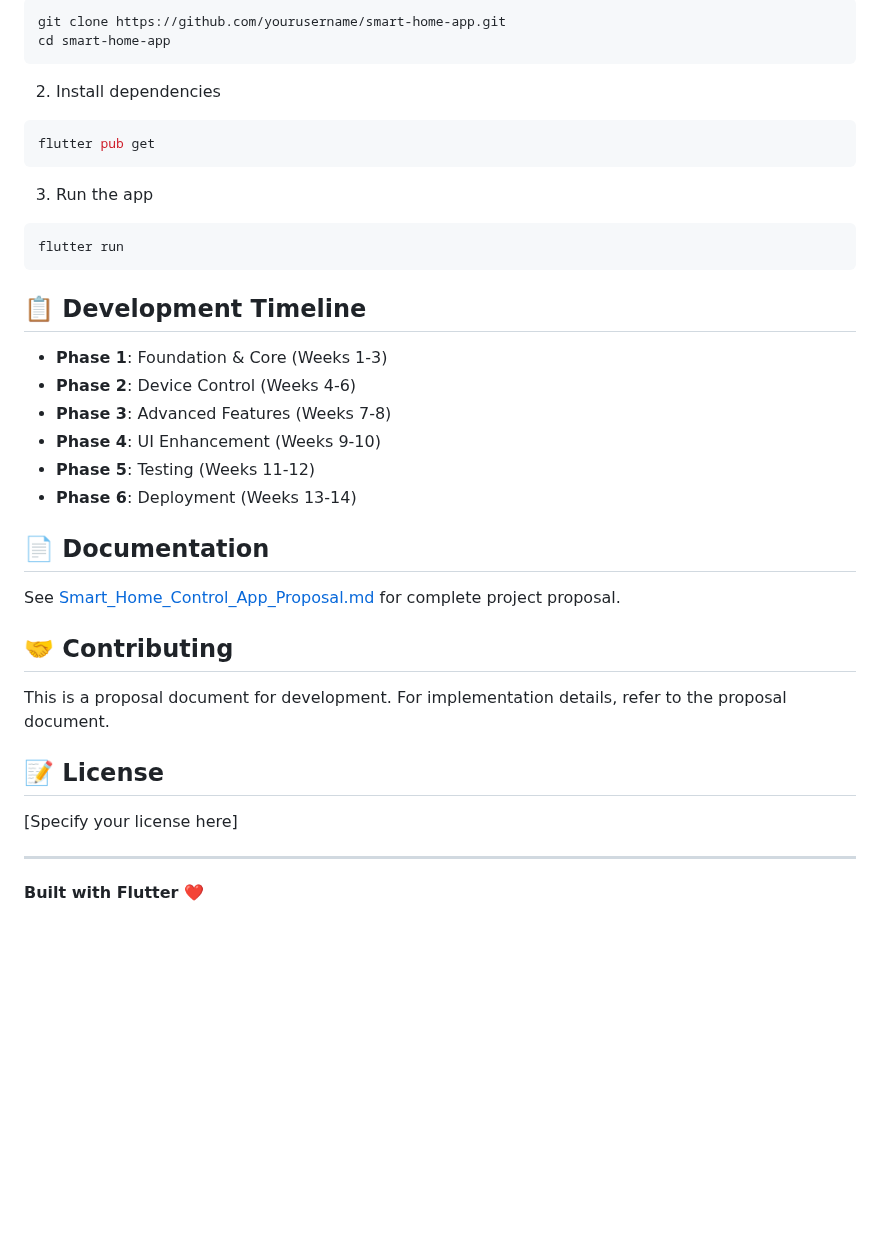
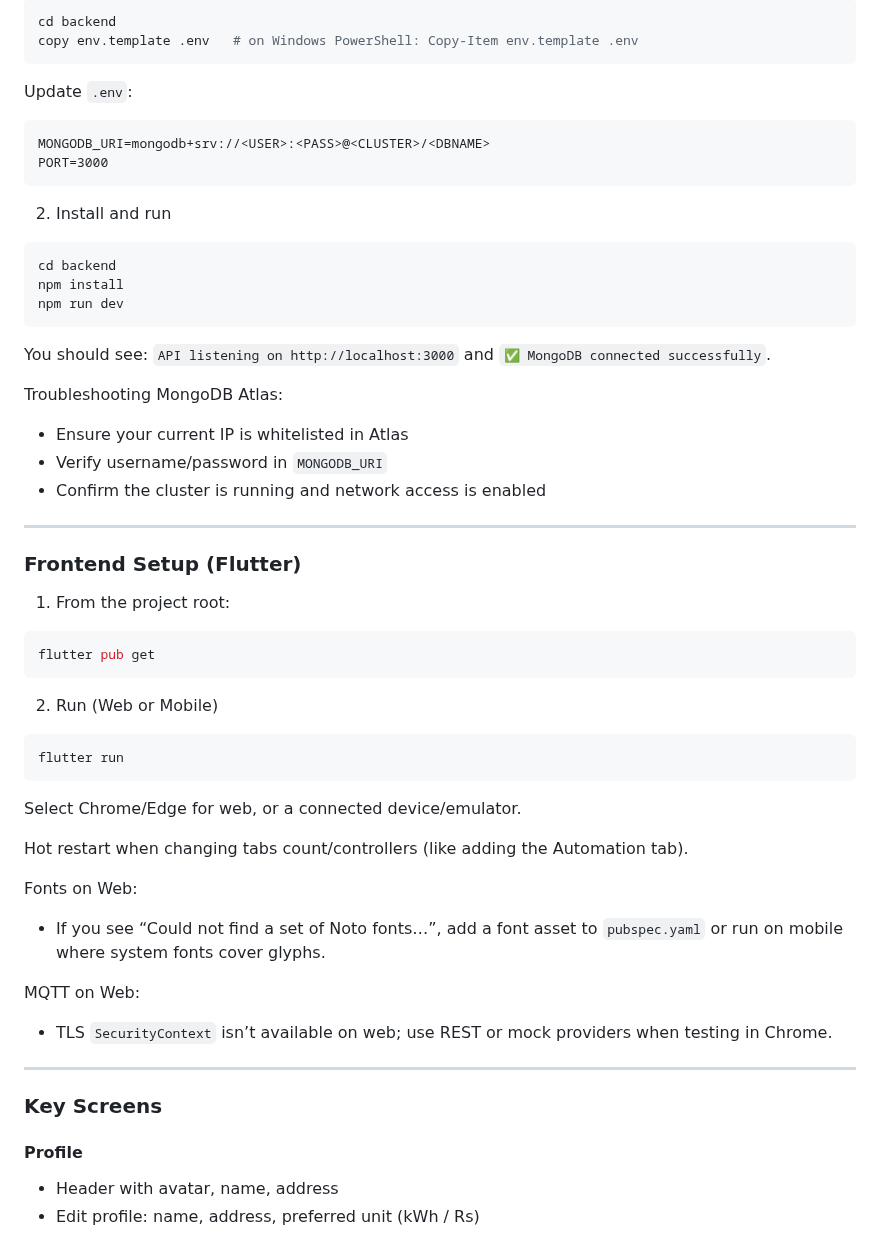
Before and after one commit to kajanav/Smart-Home-Control-App, a Markdown page: README.md, the part around one of its changes. Rendered like a GitHub page; blank space fills up the shorter version.

````diff
--- a/README.md
+++ b/README.md
@@ -80,40 +50,52 @@ lib/
 ```bash
-git clone https://github.com/yourusername/smart-home-app.git
-cd smart-home-app
+cd backend
+copy env.template .env   # on Windows PowerShell: Copy-Item env.template .env
+```
+Update `.env`:
+```
+MONGODB_URI=mongodb+srv://<USER>:<PASS>@<CLUSTER>/<DBNAME>
+PORT=3000
 ```
 
-2. Install dependencies
+2) Install and run
+```bash
+cd backend
+npm install
+npm run dev
+```
+You should see: `API listening on http://localhost:3000` and `✅ MongoDB connected successfully`.
+
+Troubleshooting MongoDB Atlas:
+- Ensure your current IP is whitelisted in Atlas
+- Verify username/password in `MONGODB_URI`
+- Confirm the cluster is running and network access is enabled
+
+---
+
+### Frontend Setup (Flutter)
+1) From the project root:
 ```bash
 flutter pub get
 ```
 
-3. Run the app
+2) Run (Web or Mobile)
 ```bash
 flutter run
 ```
+Select Chrome/Edge for web, or a connected device/emulator.
 
-## 📋 Development Timeline
+Hot restart when changing tabs count/controllers (like adding the Automation tab).
 
-- **Phase 1**: Foundation & Core (Weeks 1-3)
-- **Phase 2**: Device Control (Weeks 4-6)
-- **Phase 3**: Advanced Features (Weeks 7-8)
-- **Phase 4**: UI Enhancement (Weeks 9-10)
-- **Phase 5**: Testing (Weeks 11-12)
-- **Phase 6**: Deployment (Weeks 13-14)
+Fonts on Web:
+- If you see “Could not find a set of Noto fonts…”, add a font asset to `pubspec.yaml` or run on mobile where system fonts cover glyphs.
 
-## 📄 Documentation
-
-See [Smart_Home_Control_App_Proposal.md](./Smart_Home_Control_App_Proposal.md) for complete project proposal.
-
-## 🤝 Contributing
-
-This is a proposal document for development. For implementation details, refer to the proposal document.
-
-## 📝 License
-
-[Specify your license here]
+MQTT on Web:
+- TLS `SecurityContext` isn’t available on web; use REST or mock providers when testing in Chrome.
 
 ---
 
-**Built with Flutter** ❤️
+### Key Screens
+#### Profile
+- Header with avatar, name, address
+- Edit profile: name, address, preferred unit (kWh / Rs)
 
````
Also changed, not shown: other parts of README.md (+96 -70 lines).
